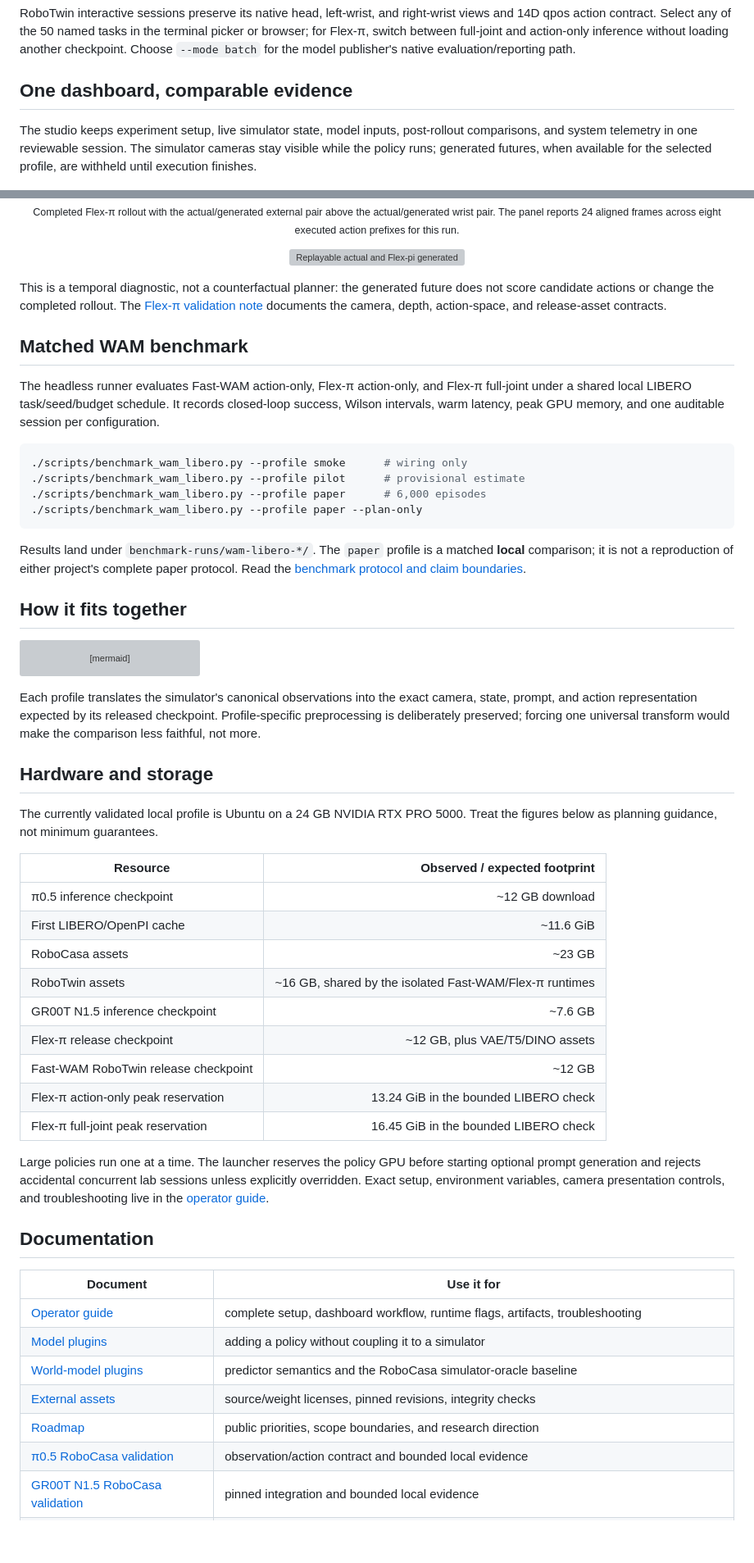
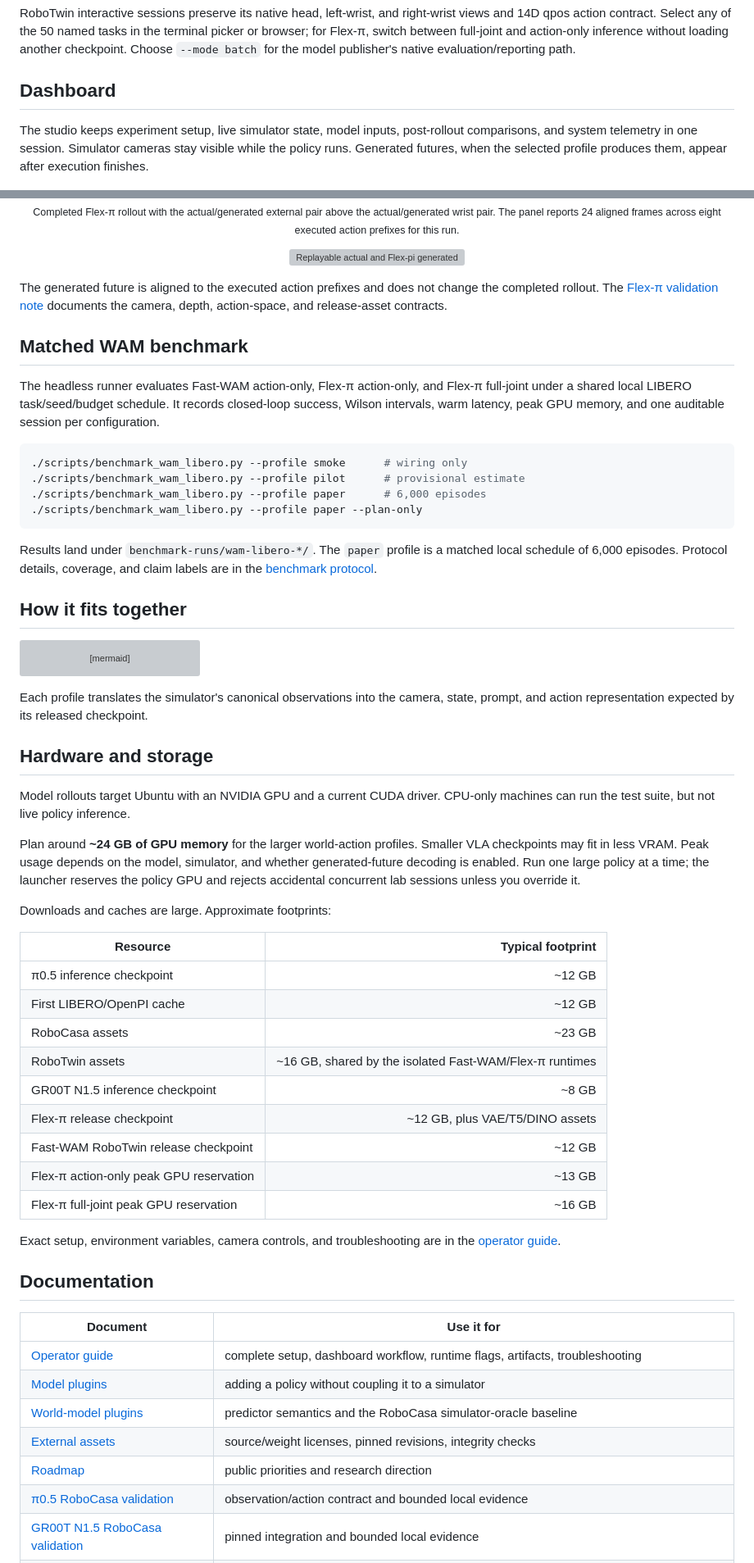
Before and after one commit to robodreamer/embodied-policy-lab, a Markdown page: README.md, 2 parts joined by grey strips. Shown at 82% size. Rendered like a GitHub page; blank space fills up the shorter version; grey boxes are pictures that could not be loaded.

````diff
--- a/README.md
+++ b/README.md
@@ -209,12 +191,12 @@ full-joint and action-only inference without loading another checkpoint.
 Choose `--mode batch` for the model publisher's native evaluation/reporting
 path.
 
-## One dashboard, comparable evidence
+## Dashboard
 
 The studio keeps experiment setup, live simulator state, model inputs,
-post-rollout comparisons, and system telemetry in one reviewable session.
-The simulator cameras stay visible while the policy runs; generated futures,
-when available for the selected profile, are withheld until execution finishes.
+post-rollout comparisons, and system telemetry in one session. Simulator
+cameras stay visible while the policy runs. Generated futures, when the
+selected profile produces them, appear after execution finishes.
 
 <p align="center">
   <img src="docs/assets/studio-live-cameras.png"
@@ -307,8 +289,8 @@ executed action prefixes for this run.
        width="960">
 </p>
 
-This is a temporal diagnostic, not a counterfactual planner: the generated
-future does not score candidate actions or change the completed rollout. The
+The generated future is aligned to the executed action prefixes and does not
+change the completed rollout. The
 [Flex-π validation note](docs/validation/flexpi-libero.md)
 documents the camera, depth, action-space, and release-asset contracts.
 
@@ -327,9 +309,9 @@ and one auditable session per configuration.
 ```
 
 Results land under `benchmark-runs/wam-libero-*/`. The `paper` profile is a
-matched **local** comparison; it is not a reproduction of either project's
-complete paper protocol. Read the
-[benchmark protocol and claim boundaries](docs/benchmarks/fastwam-flexpi-libero.md).
+matched local schedule of 6,000 episodes. Protocol details, coverage, and
+claim labels are in the
+[benchmark protocol](docs/benchmarks/fastwam-flexpi-libero.md).
 
 ## How it fits together
 
@@ -353,33 +335,36 @@ flowchart LR
     ALIGN --> EVIDENCE
 ```
 
-Each profile translates the simulator's canonical observations into the exact
-camera, state, prompt, and action representation expected by its released
-checkpoint. Profile-specific preprocessing is deliberately preserved; forcing
-one universal transform would make the comparison less faithful, not more.
+Each profile translates the simulator's canonical observations into the camera,
+state, prompt, and action representation expected by its released checkpoint.
 
 ## Hardware and storage
 
-The currently validated local profile is Ubuntu on a 24 GB NVIDIA RTX PRO 5000.
-Treat the figures below as planning guidance, not minimum guarantees.
+Model rollouts target Ubuntu with an NVIDIA GPU and a current CUDA driver.
+CPU-only machines can run the test suite, but not live policy inference.
 
-| Resource | Observed / expected footprint |
+Plan around **~24 GB of GPU memory** for the larger world-action profiles.
+Smaller VLA checkpoints may fit in less VRAM. Peak usage depends on the model,
+simulator, and whether generated-future decoding is enabled. Run one large
+policy at a time; the launcher reserves the policy GPU and rejects accidental
+concurrent lab sessions unless you override it.
+
+Downloads and caches are large. Approximate footprints:
+
+| Resource | Typical footprint |
 |---|---:|
-| π0.5 inference checkpoint | ~12 GB download |
-| First LIBERO/OpenPI cache | ~11.6 GiB |
+| π0.5 inference checkpoint | ~12 GB |
+| First LIBERO/OpenPI cache | ~12 GB |
 | RoboCasa assets | ~23 GB |
 | RoboTwin assets | ~16 GB, shared by the isolated Fast-WAM/Flex-π runtimes |
-| GR00T N1.5 inference checkpoint | ~7.6 GB |
+| GR00T N1.5 inference checkpoint | ~8 GB |
 | Flex-π release checkpoint | ~12 GB, plus VAE/T5/DINO assets |
 | Fast-WAM RoboTwin release checkpoint | ~12 GB |
-| Flex-π action-only peak reservation | 13.24 GiB in the bounded LIBERO check |
-| Flex-π full-joint peak reservation | 16.45 GiB in the bounded LIBERO check |
+| Flex-π action-only peak GPU reservation | ~13 GB |
+| Flex-π full-joint peak GPU reservation | ~16 GB |
 
-Large policies run one at a time. The launcher reserves the policy GPU before
-starting optional prompt generation and rejects accidental concurrent lab
-sessions unless explicitly overridden. Exact setup, environment variables,
-camera presentation controls, and troubleshooting live in the
-[operator guide](docs/operator-guide.md).
+Exact setup, environment variables, camera controls, and troubleshooting are
+in the [operator guide](docs/operator-guide.md).
 
 ## Documentation
 
@@ -389,7 +374,7 @@ camera presentation controls, and troubleshooting live in the
 | [Model plugins](docs/model-plugins.md) | adding a policy without coupling it to a simulator |
 | [World-model plugins](docs/world-model-plugins.md) | predictor semantics and the RoboCasa simulator-oracle baseline |
 | [External assets](docs/external-assets.md) | source/weight licenses, pinned revisions, integrity checks |
-| [Roadmap](ROADMAP.md) | public priorities, scope boundaries, and research direction |
+| [Roadmap](ROADMAP.md) | public priorities and research direction |
 | [π0.5 RoboCasa validation](docs/validation/robocasa-pi05.md) | observation/action contract and bounded local evidence |
 | [GR00T N1.5 RoboCasa validation](docs/validation/groot-n1.5-robocasa.md) | pinned integration and bounded local evidence |
 | [Fast-WAM validation](docs/validation/fastwam-libero.md) | released-checkpoint boundary and bounded experiment |
````
Also changed, not shown: other parts of README.md (+34 -52 lines).
